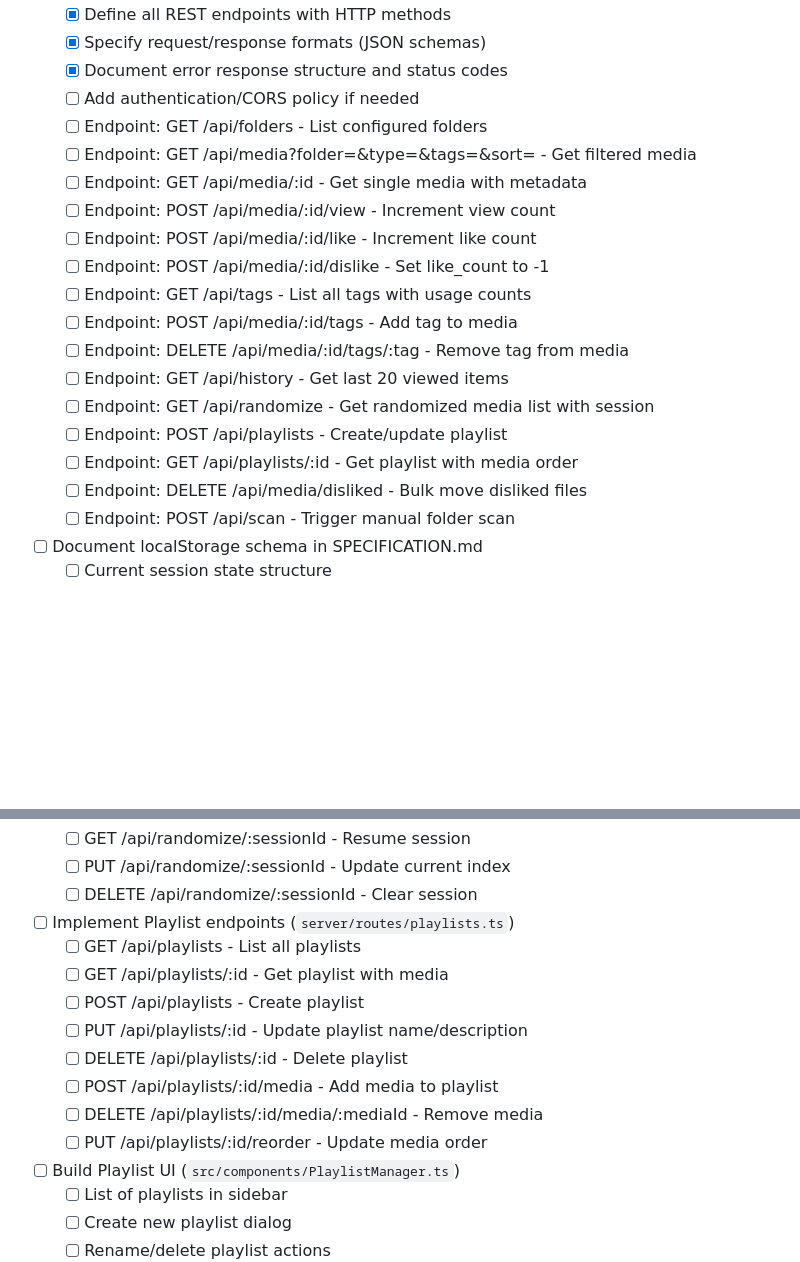
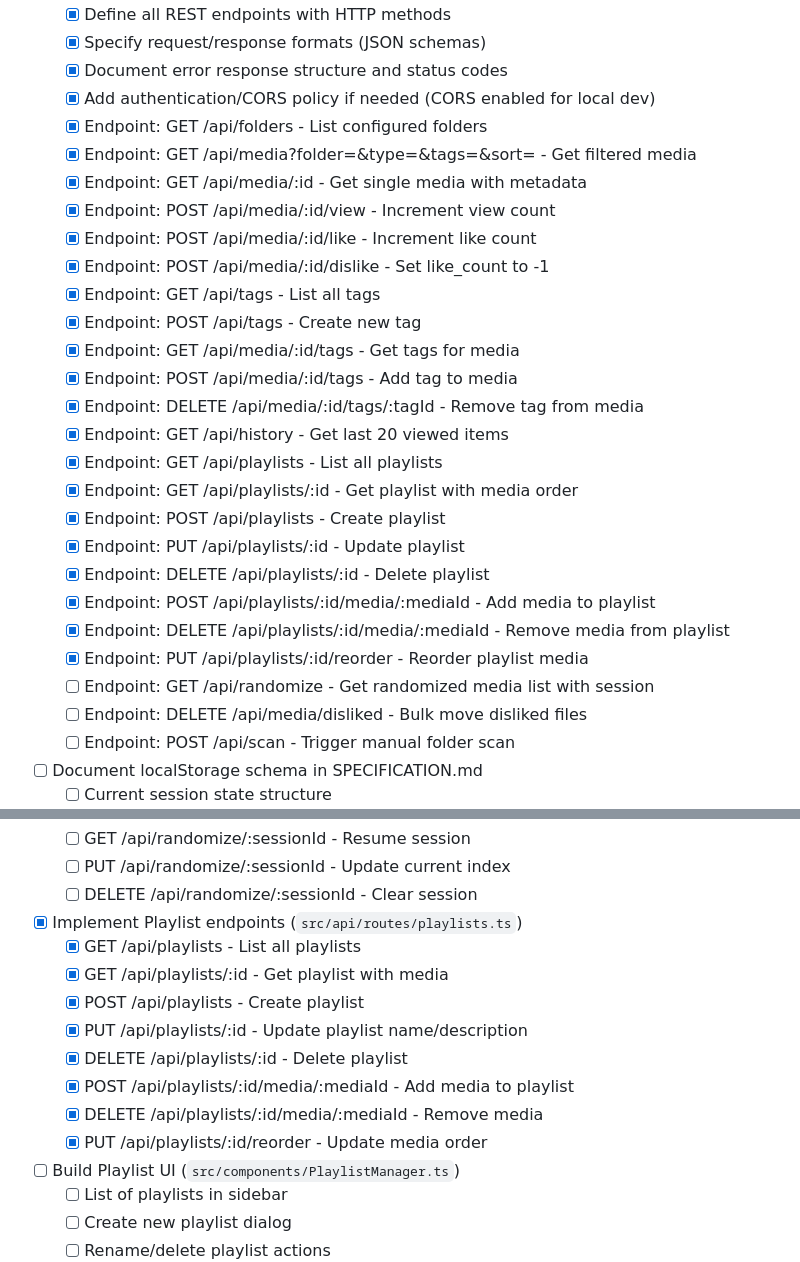
Before and after one commit to illogical/MediaManager, a Markdown page: documentation/planning/TASKS.md, 2 parts joined by grey strips. Rendered like a GitHub page; blank space fills up the shorter version.

```diff
--- a/documentation/planning/TASKS.md
+++ b/documentation/planning/TASKS.md
@@ -24,20 +24,28 @@
     - [x] Define all REST endpoints with HTTP methods
     - [x] Specify request/response formats (JSON schemas)
     - [x] Document error response structure and status codes
-    - [ ] Add authentication/CORS policy if needed
-    - [ ] Endpoint: GET /api/folders - List configured folders
-    - [ ] Endpoint: GET /api/media?folder=&type=&tags=&sort= - Get filtered media
-    - [ ] Endpoint: GET /api/media/:id - Get single media with metadata
-    - [ ] Endpoint: POST /api/media/:id/view - Increment view count
-    - [ ] Endpoint: POST /api/media/:id/like - Increment like count
-    - [ ] Endpoint: POST /api/media/:id/dislike - Set like_count to -1
-    - [ ] Endpoint: GET /api/tags - List all tags with usage counts
-    - [ ] Endpoint: POST /api/media/:id/tags - Add tag to media
-    - [ ] Endpoint: DELETE /api/media/:id/tags/:tag - Remove tag from media
-    - [ ] Endpoint: GET /api/history - Get last 20 viewed items
+    - [x] Add authentication/CORS policy if needed (CORS enabled for local dev)
+    - [x] Endpoint: GET /api/folders - List configured folders
+    - [x] Endpoint: GET /api/media?folder=&type=&tags=&sort= - Get filtered media
+    - [x] Endpoint: GET /api/media/:id - Get single media with metadata
+    - [x] Endpoint: POST /api/media/:id/view - Increment view count
+    - [x] Endpoint: POST /api/media/:id/like - Increment like count
+    - [x] Endpoint: POST /api/media/:id/dislike - Set like_count to -1
+    - [x] Endpoint: GET /api/tags - List all tags
+    - [x] Endpoint: POST /api/tags - Create new tag
+    - [x] Endpoint: GET /api/media/:id/tags - Get tags for media
+    - [x] Endpoint: POST /api/media/:id/tags - Add tag to media
+    - [x] Endpoint: DELETE /api/media/:id/tags/:tagId - Remove tag from media
+    - [x] Endpoint: GET /api/history - Get last 20 viewed items
+    - [x] Endpoint: GET /api/playlists - List all playlists
+    - [x] Endpoint: GET /api/playlists/:id - Get playlist with media order
+    - [x] Endpoint: POST /api/playlists - Create playlist
+    - [x] Endpoint: PUT /api/playlists/:id - Update playlist
+    - [x] Endpoint: DELETE /api/playlists/:id - Delete playlist
+    - [x] Endpoint: POST /api/playlists/:id/media/:mediaId - Add media to playlist
+    - [x] Endpoint: DELETE /api/playlists/:id/media/:mediaId - Remove media from playlist
+    - [x] Endpoint: PUT /api/playlists/:id/reorder - Reorder playlist media
     - [ ] Endpoint: GET /api/randomize - Get randomized media list with session
-    - [ ] Endpoint: POST /api/playlists - Create/update playlist
-    - [ ] Endpoint: GET /api/playlists/:id - Get playlist with media order
     - [ ] Endpoint: DELETE /api/media/disliked - Bulk move disliked files
     - [ ] Endpoint: POST /api/scan - Trigger manual folder scan
 - [ ] Document localStorage schema in SPECIFICATION.md
@@ -312,15 +331,15 @@
     - [ ] GET /api/randomize/:sessionId - Resume session
     - [ ] PUT /api/randomize/:sessionId - Update current index
     - [ ] DELETE /api/randomize/:sessionId - Clear session
-- [ ] Implement Playlist endpoints (`server/routes/playlists.ts`)
-    - [ ] GET /api/playlists - List all playlists
-    - [ ] GET /api/playlists/:id - Get playlist with media
-    - [ ] POST /api/playlists - Create playlist
-    - [ ] PUT /api/playlists/:id - Update playlist name/description
-    - [ ] DELETE /api/playlists/:id - Delete playlist
-    - [ ] POST /api/playlists/:id/media - Add media to playlist
-    - [ ] DELETE /api/playlists/:id/media/:mediaId - Remove media
-    - [ ] PUT /api/playlists/:id/reorder - Update media order
+- [x] Implement Playlist endpoints (`src/api/routes/playlists.ts`)
+    - [x] GET /api/playlists - List all playlists
+    - [x] GET /api/playlists/:id - Get playlist with media
+    - [x] POST /api/playlists - Create playlist
+    - [x] PUT /api/playlists/:id - Update playlist name/description
+    - [x] DELETE /api/playlists/:id - Delete playlist
+    - [x] POST /api/playlists/:id/media/:mediaId - Add media to playlist
+    - [x] DELETE /api/playlists/:id/media/:mediaId - Remove media
+    - [x] PUT /api/playlists/:id/reorder - Update media order
 - [ ] Build Playlist UI (`src/components/PlaylistManager.ts`)
     - [ ] List of playlists in sidebar
     - [ ] Create new playlist dialog
```
Also changed, not shown: other parts of documentation/planning/TASKS.md (+48 -37 lines).
